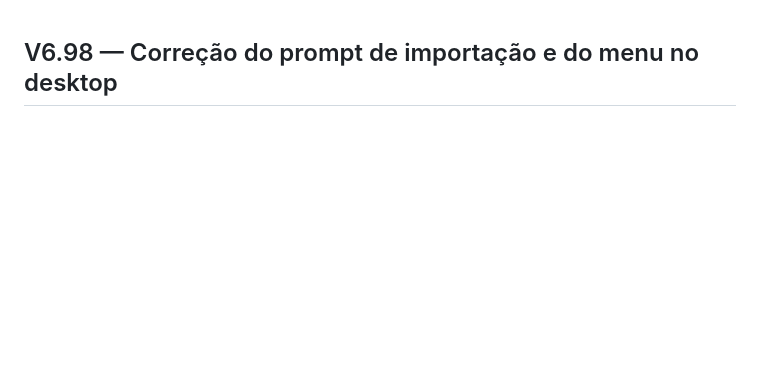
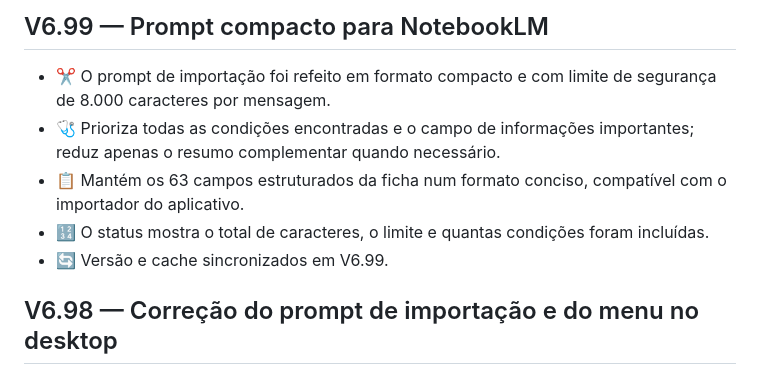
Before and after one commit to jhoncorretor2025-blip/minha-saude-ia, a Markdown page: CHANGELOG.md, the part around the change. Drawn GitHub-style; blank space fills up the shorter version.

Commit message:
Documenta prompt compacto para NotebookLM

```diff
--- a/CHANGELOG.md
+++ b/CHANGELOG.md
@@ -1,3 +1,10 @@
+## V6.99 — Prompt compacto para NotebookLM
+- ✂️ O prompt de importação foi refeito em formato compacto e com limite de segurança de 8.000 caracteres por mensagem.
+- 🩺 Prioriza todas as condições encontradas e o campo de informações importantes; reduz apenas o resumo complementar quando necessário.
+- 📋 Mantém os 63 campos estruturados da ficha num formato conciso, compatível com o importador do aplicativo.
+- 🔢 O status mostra o total de caracteres, o limite e quantas condições foram incluídas.
+- 🔄 Versão e cache sincronizados em V6.99.
+
 ## V6.98 — Correção do prompt de importação e do menu no desktop
 - 🤖 O prompt agora é gerado a partir do perfil ativo, das condições registradas, de informações importantes e do resumo de saúde local.
 - 📋 A caixa “Antes de abrir a IA” recebe o mesmo prompt; os botões de copiar e abrir IA regeneram o texto antes de executar a ação.
```
